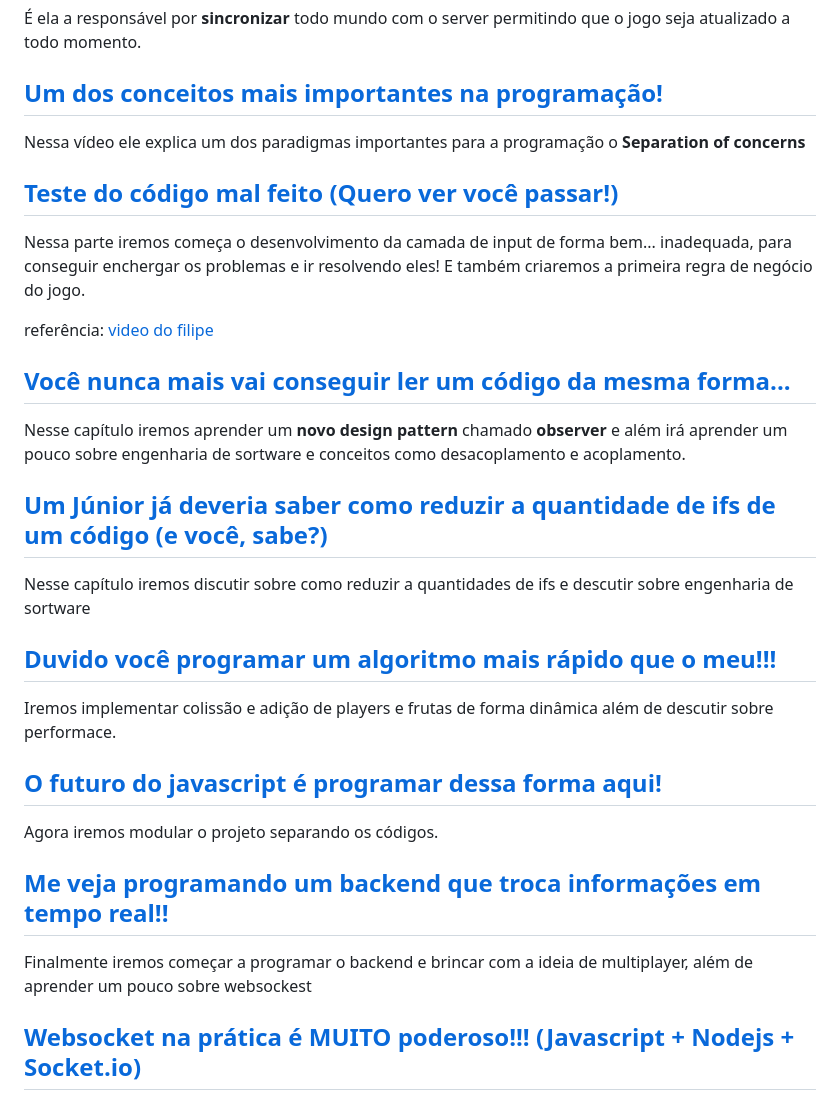
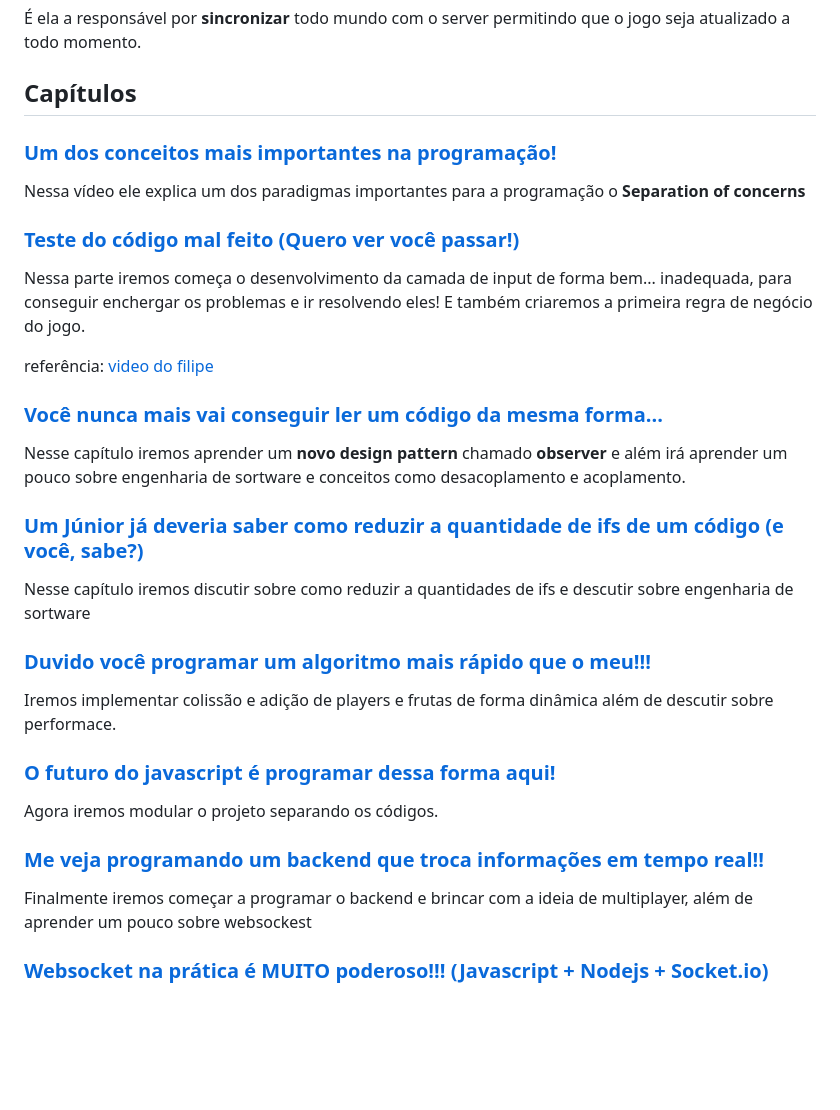
Before and after one commit to IaK3lwin/ChallengesProgrammingStudies, a Markdown page: jogo-online/readme.md, the part around the change. Rendered like a GitHub page; blank space fills up the shorter version.

Commit message:
feat: mudanças na estrutura do readme.me do porjeto joog multiplayer

```diff
--- a/jogo-online/readme.md
+++ b/jogo-online/readme.md
@@ -39,12 +39,14 @@ não aconteceria, uma camada simples, porém importante!
   É ela a responsável por **sincronizar** todo mundo com o server
 permitindo que o jogo seja atualizado a todo momento.
 
-## [Um dos conceitos mais importantes na programação!](./docs/umDosConceitosMaisImportantesSobreProgramacao.md)
+## Capítulos
+
+### [Um dos conceitos mais importantes na programação!](./docs/umDosConceitosMaisImportantesSobreProgramacao.md)
 
   Nessa vídeo ele explica um dos paradigmas importantes para a programação o **Separation of
 concerns**
 
-## [Teste do código mal feito (Quero ver você passar!)](./docs/testeDoCodigoRuim.md)
+### [Teste do código mal feito (Quero ver você passar!)](./docs/testeDoCodigoRuim.md)
 
 Nessa parte iremos começa o desenvolvimento da camada de input de forma bem... inadequada,
 para conseguir enchergar os problemas e ir resolvendo eles! E também criaremos a primeira
@@ -52,26 +54,26 @@ regra de negócio do jogo.
 
 referência: [video do filipe](https://youtu.be/RJvktZnZn6A)
 
-## [Você nunca mais vai conseguir ler um código da mesma forma...](./docs/VoceNuncaMaisVaiConseguirLerUmCodigoDaMesmaForma.md)
+### [Você nunca mais vai conseguir ler um código da mesma forma...](./docs/VoceNuncaMaisVaiConseguirLerUmCodigoDaMesmaForma.md)
 
 Nesse capítulo iremos aprender um **novo design pattern** chamado **observer** e além
 irá aprender um pouco sobre engenharia de sortware e conceitos como desacoplamento e acoplamento.
 
-## [Um Júnior já deveria saber como reduzir a quantidade de ifs de um código (e você, sabe?)](./docs/UmJuniorJaDeveriaSaberReduzirAQuantidadeDeIfs.md)
+### [Um Júnior já deveria saber como reduzir a quantidade de ifs de um código (e você, sabe?)](./docs/UmJuniorJaDeveriaSaberReduzirAQuantidadeDeIfs.md)
 
 Nesse capítulo iremos discutir sobre como reduzir a quantidades de ifs e descutir sobre engenharia de sortware
 
-## [Duvido você programar um algoritmo mais rápido que o meu!!!](./docs/DuvidoVoceProgramarUmAlgoritmoMaisRapidoQueOMeu.md)
+### [Duvido você programar um algoritmo mais rápido que o meu!!!](./docs/DuvidoVoceProgramarUmAlgoritmoMaisRapidoQueOMeu.md)
 
 Iremos implementar colissão e adição de players e frutas de forma dinâmica além de descutir sobre performace.
 
-## [O futuro do javascript é programar dessa forma aqui!](./docs/oFuturoDoJavaScriptEProgramarDessaFormaAqui.md)
+### [O futuro do javascript é programar dessa forma aqui!](./docs/oFuturoDoJavaScriptEProgramarDessaFormaAqui.md)
 
 Agora iremos modular o projeto separando os códigos.
 
-## [Me veja programando um backend que troca informações em tempo real!!](./docs/meVejaProgramarUmBackendQueTrocaInformacoesEmTempoReal.md)
+### [Me veja programando um backend que troca informações em tempo real!!](./docs/meVejaProgramarUmBackendQueTrocaInformacoesEmTempoReal.md)
 
 Finalmente iremos começar a programar o backend e brincar com a ideia de multiplayer, além de aprender
 um pouco sobre websockest
 
-## [Websocket na prática é MUITO poderoso!!! (Javascript + Nodejs + Socket.io)](./docs/websocketEMuitoPoderoso.md)
+### [Websocket na prática é MUITO poderoso!!! (Javascript + Nodejs + Socket.io)](./docs/websocketEMuitoPoderoso.md)
```
